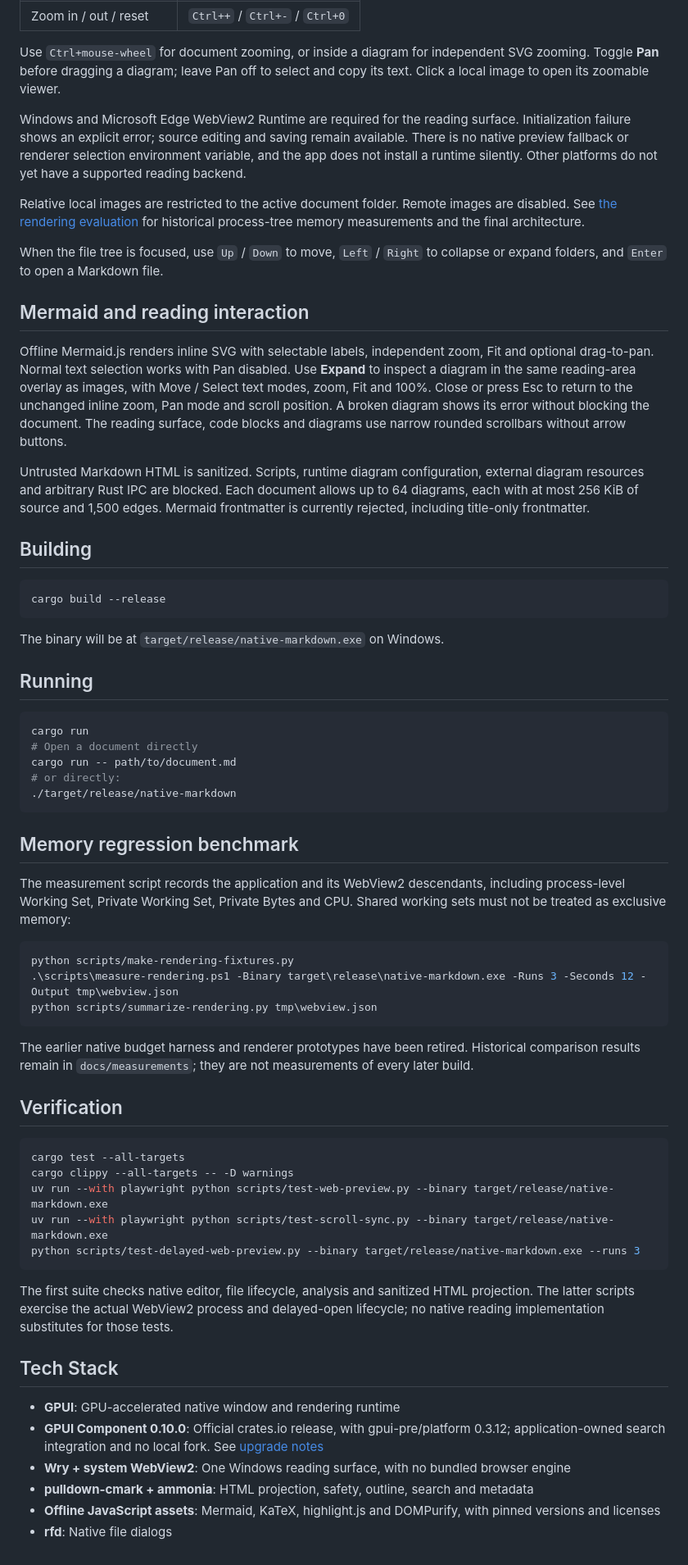
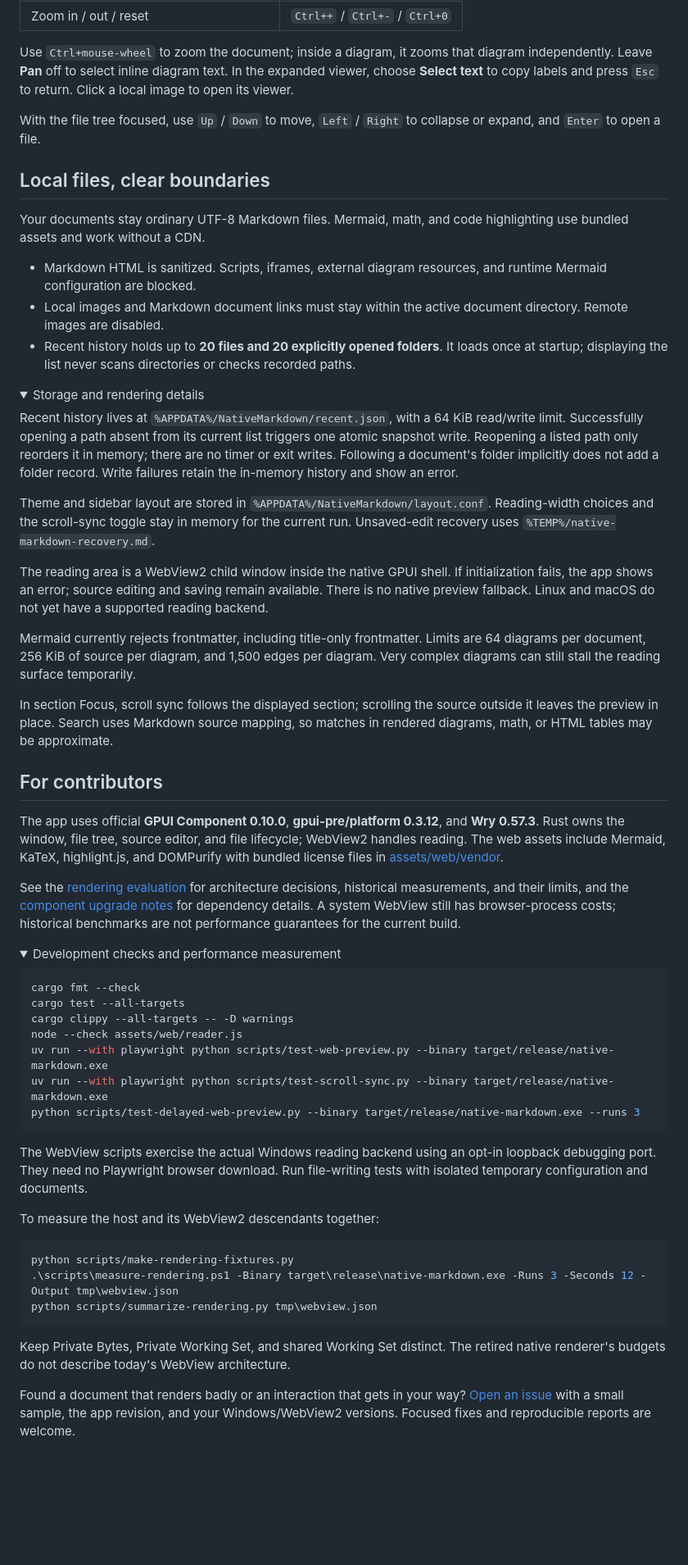
Before and after one commit to zaopuppy/native-markdown, a Markdown page: README.md, the part around one of its changes. Shown at 82% size. Drawn GitHub-style; folded sections open; blank space fills up the shorter version.

````diff
--- a/README.md
+++ b/README.md
@@ -33,40 +92,54 @@ A quiet, reader-first Markdown desktop app built with Rust and GPUI Component. W
 | Zoom in / out / reset | `Ctrl++` / `Ctrl+-` / `Ctrl+0` |
 
-Use `Ctrl+mouse-wheel` for document zooming, or inside a diagram for independent SVG zooming. Toggle **Pan** before dragging a diagram; leave Pan off to select and copy its text. Click a local image to open its zoomable viewer.
+Use `Ctrl+mouse-wheel` to zoom the document; inside a diagram, it zooms that diagram independently. Leave **Pan** off to select inline diagram text. In the expanded viewer, choose **Select text** to copy labels and press `Esc` to return. Click a local image to open its viewer.
 
-Windows and Microsoft Edge WebView2 Runtime are required for the reading surface. Initialization failure shows an explicit error; source editing and saving remain available. There is no native preview fallback or renderer selection environment variable, and the app does not install a runtime silently. Other platforms do not yet have a supported reading backend.
+With the file tree focused, use `Up` / `Down` to move, `Left` / `Right` to collapse or expand, and `Enter` to open a file.
 
-Relative local images are restricted to the active document folder. Remote images are disabled. See [the rendering evaluation](docs/markdown-rendering-evaluation.md) for historical process-tree memory measurements and the final architecture.
+## Local files, clear boundaries
 
-When the file tree is focused, use `Up` / `Down` to move, `Left` / `Right` to collapse or expand folders, and `Enter` to open a Markdown file.
+Your documents stay ordinary UTF-8 Markdown files. Mermaid, math, and code highlighting use bundled assets and work without a CDN.
 
-## Mermaid and reading interaction
+- Markdown HTML is sanitized. Scripts, iframes, external diagram resources, and runtime Mermaid configuration are blocked.
+- Local images and Markdown document links must stay within the active document directory. Remote images are disabled.
+- Recent history holds up to **20 files and 20 explicitly opened folders**. It loads once at startup; displaying the list never scans directories or checks recorded paths.
 
-Offline Mermaid.js renders inline SVG with selectable labels, independent zoom, Fit and optional drag-to-pan. Normal text selection works with Pan disabled. Use **Expand** to inspect a diagram in the same reading-area overlay as images, with Move / Select text modes, zoom, Fit and 100%. Close or press Esc to return to the unchanged inline zoom, Pan mode and scroll position. A broken diagram shows its error without blocking the document. The reading surface, code blocks and diagrams use narrow rounded scrollbars without arrow buttons.
+<details>
+<summary>Storage and rendering details</summary>
 
-Untrusted Markdown HTML is sanitized. Scripts, runtime diagram configuration, external diagram resources and arbitrary Rust IPC are blocked. Each document allows up to 64 diagrams, each with at most 256 KiB of source and 1,500 edges. Mermaid frontmatter is currently rejected, including title-only frontmatter.
+Recent history lives at `%APPDATA%/NativeMarkdown/recent.json`, with a 64 KiB read/write limit. Successfully opening a path absent from its current list triggers one atomic snapshot write. Reopening a listed path only reorders it in memory; there are no timer or exit writes. Following a document's folder implicitly does not add a folder record. Write failures retain the in-memory history and show an error.
 
-## Building
+Theme and sidebar layout are stored in `%APPDATA%/NativeMarkdown/layout.conf`. Reading-width choices and the scroll-sync toggle stay in memory for the current run. Unsaved-edit recovery uses `%TEMP%/native-markdown-recovery.md`.
 
-```bash
-cargo build --release
+The reading area is a WebView2 child window inside the native GPUI shell. If initialization fails, the app shows an error; source editing and saving remain available. There is no native preview fallback. Linux and macOS do not yet have a supported reading backend.
+
+Mermaid currently rejects frontmatter, including title-only frontmatter. Limits are 64 diagrams per document, 256 KiB of source per diagram, and 1,500 edges per diagram. Very complex diagrams can still stall the reading surface temporarily.
+
+In section Focus, scroll sync follows the displayed section; scrolling the source outside it leaves the preview in place. Search uses Markdown source mapping, so matches in rendered diagrams, math, or HTML tables may be approximate.
+
+</details>
+
+## For contributors
+
+The app uses official **GPUI Component 0.10.0**, **gpui-pre/platform 0.3.12**, and **Wry 0.57.3**. Rust owns the window, file tree, source editor, and file lifecycle; WebView2 handles reading. The web assets include Mermaid, KaTeX, highlight.js, and DOMPurify with bundled license files in [assets/web/vendor](assets/web/vendor).
+
+See the [rendering evaluation](docs/markdown-rendering-evaluation.md) for architecture decisions, historical measurements, and their limits, and the [component upgrade notes](docs/gpui-component-fork.md) for dependency details. A system WebView still has browser-process costs; historical benchmarks are not performance guarantees for the current build.
+
+<details>
+<summary>Development checks and performance measurement</summary>
+
+```powershell
+cargo fmt --check
+cargo test --all-targets
+cargo clippy --all-targets -- -D warnings
+node --check assets/web/reader.js
+uv run --with playwright python scripts/test-web-preview.py --binary target/release/native-markdown.exe
+uv run --with playwright python scripts/test-scroll-sync.py --binary target/release/native-markdown.exe
+python scripts/test-delayed-web-preview.py --binary target/release/native-markdown.exe --runs 3
 ```
 
-The binary will be at `target/release/native-markdown.exe` on Windows.
+The WebView scripts exercise the actual Windows reading backend using an opt-in loopback debugging port. They need no Playwright browser download. Run file-writing tests with isolated temporary configuration and documents.
 
-## Running
-
-```bash
-cargo run
-# Open a document directly
-cargo run -- path/to/document.md
-# or directly:
-./target/release/native-markdown
-```
-
-## Memory regression benchmark
-
-The measurement script records the application and its WebView2 descendants, including process-level Working Set, Private Working Set, Private Bytes and CPU. Shared working sets must not be treated as exclusive memory:
+To measure the host and its WebView2 descendants together:
 
 ```powershell
 python scripts/make-rendering-fixtures.py
@@ -74,25 +147,10 @@ python scripts/make-rendering-fixtures.py
 python scripts/summarize-rendering.py tmp\webview.json
 ```
 
-The earlier native budget harness and renderer prototypes have been retired. Historical comparison results remain in `docs/measurements`; they are not measurements of every later build.
+Keep Private Bytes, Private Working Set, and shared Working Set distinct. The retired native renderer's budgets do not describe today's WebView architecture.
 
-## Verification
+</details>
 
-```powershell
-cargo test --all-targets
-cargo clippy --all-targets -- -D warnings
-uv run --with playwright python scripts/test-web-preview.py --binary target/release/native-markdown.exe
-uv run --with playwright python scripts/test-scroll-sync.py --binary target/release/native-markdown.exe
-python scripts/test-delayed-web-preview.py --binary target/release/native-markdown.exe --runs 3
-```
+Found a document that renders badly or an interaction that gets in your way? [Open an issue](https://github.com/zaopuppy/native-markdown/issues) with a small sample, the app revision, and your Windows/WebView2 versions. Focused fixes and reproducible reports are welcome.
 
-The first suite checks native editor, file lifecycle, analysis and sanitized HTML projection. The latter scripts exercise the actual WebView2 process and delayed-open lifecycle; no native reading implementation substitutes for those tests.
-
-## Tech Stack
-
-- **GPUI**: GPU-accelerated native window and rendering runtime
-- **GPUI Component 0.10.0**: Official crates.io release, with gpui-pre/platform 0.3.12; application-owned search integration and no local fork. See [upgrade notes](docs/gpui-component-fork.md)
-- **Wry + system WebView2**: One Windows reading surface, with no bundled browser engine
-- **pulldown-cmark + ammonia**: HTML projection, safety, outline, search and metadata
-- **Offline JavaScript assets**: Mermaid, KaTeX, highlight.js and DOMPurify, with pinned versions and licenses
-- **rfd**: Native file dialogs
+<!-- Screenshots: actual Windows release app, captured 2026-11-22 using docs/demo.md and isolated APPDATA/WebView2 profiles. Detail images are crops; no UI mockups. -->
````
Also changed, not shown: other parts of README.md (+81 -22 lines), README_zh.md (added, +156 -0 lines), docs/demo.md (added, +50 -0 lines), docs/screenshots/diagram-detail.png (added), docs/screenshots/reader.png (added), docs/screenshots/split-detail.png (added).
